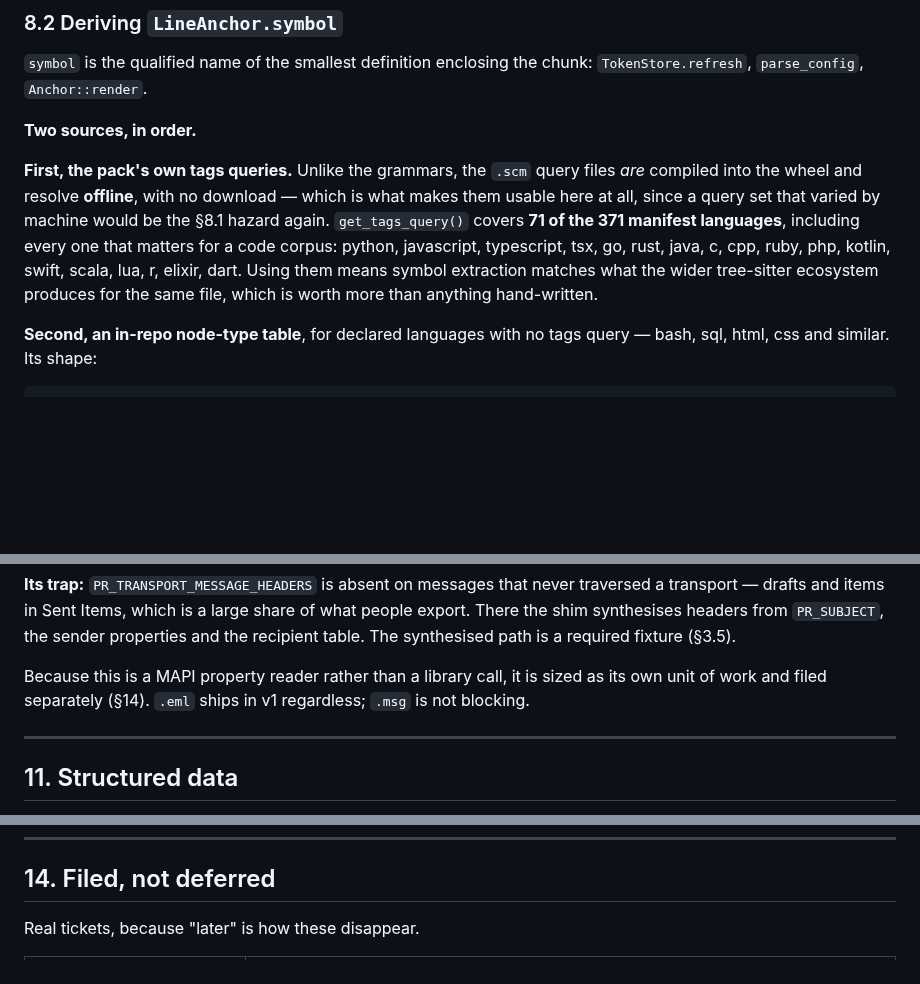
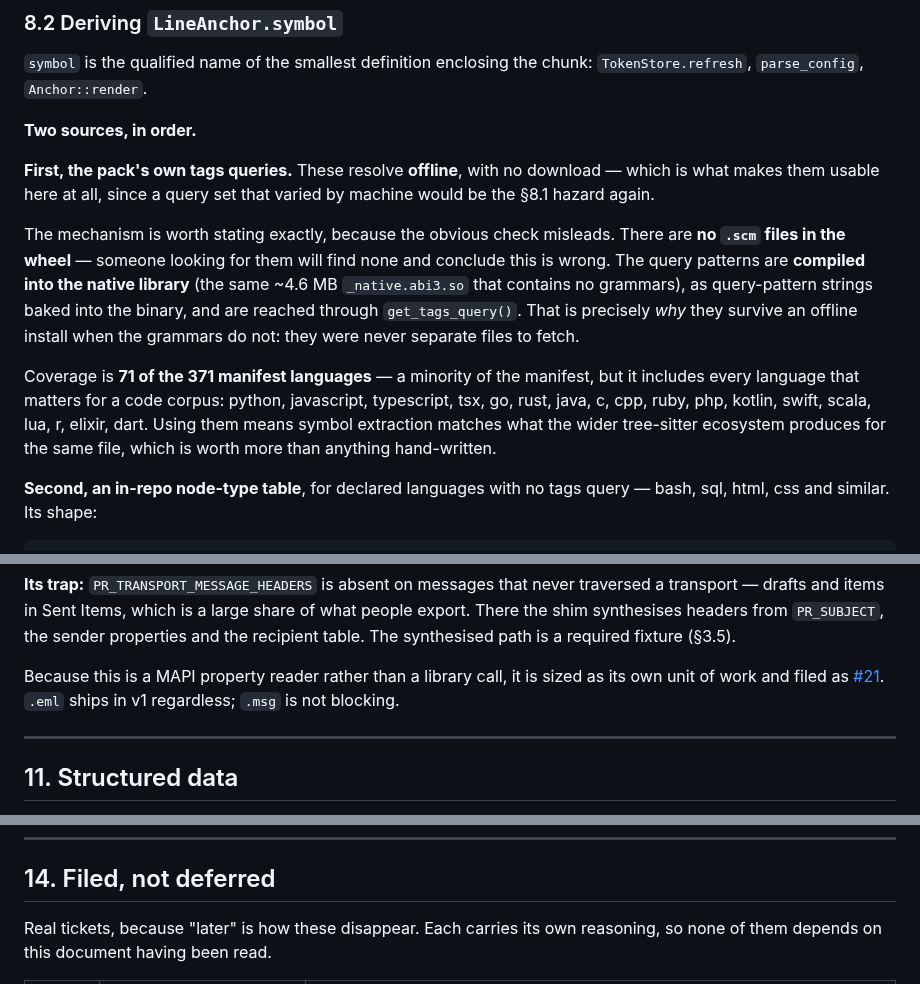
Before and after one commit to mgd43b/manicule, a Markdown page: docs/parsing.md, 3 parts joined by grey strips. GitHub-like rendering; blank space fills up the shorter version.

Commit message:
File the five follow-ups as real issues and cite them
The document named five units of work as 'filed' when they existed only as
prose. That is the deferral the no-TODO rule exists to prevent, wearing the
language of compliance -- a reader would reasonably believe there was a
tracked ticket for the .msg reader, and there was not. Now #21 through #25,
each carrying enough of its own reasoning to be actionable without this
document, and cited by number here.

Also states the tags-query mechanism precisely. 'Tags queries ship offline'
invites someone to look for .scm files in the wheel, find none, and conclude
the claim is wrong. There are none: the query patterns are compiled into the
same native library that contains no grammars, which is exactly why they
survive an offline install when the grammars do not.

```diff
--- a/docs/parsing.md
+++ b/docs/parsing.md
@@ -1055,14 +1055,22 @@ licence problem discovered later.
 
 **Two sources, in order.**
 
-**First, the pack's own tags queries.** Unlike the grammars, the `.scm` query files *are*
-compiled into the wheel and resolve **offline**, with no download — which is what makes them
-usable here at all, since a query set that varied by machine would be the §8.1 hazard again.
-`get_tags_query()` covers **71 of the 371 manifest languages**, including every one that
-matters for a code corpus: python, javascript, typescript, tsx, go, rust, java, c, cpp,
-ruby, php, kotlin, swift, scala, lua, r, elixir, dart. Using them means symbol extraction
-matches what the wider tree-sitter ecosystem produces for the same file, which is worth more
-than anything hand-written.
+**First, the pack's own tags queries.** These resolve **offline**, with no download — which
+is what makes them usable here at all, since a query set that varied by machine would be the
+§8.1 hazard again.
+
+The mechanism is worth stating exactly, because the obvious check misleads. There are **no
+`.scm` files in the wheel** — someone looking for them will find none and conclude this is
+wrong. The query patterns are **compiled into the native library** (the same ~4.6 MB
+`_native.abi3.so` that contains no grammars), as query-pattern strings baked into the binary,
+and are reached through `get_tags_query()`. That is precisely *why* they survive an offline
+install when the grammars do not: they were never separate files to fetch.
+
+Coverage is **71 of the 371 manifest languages** — a minority of the manifest, but it
+includes every language that matters for a code corpus: python, javascript, typescript, tsx,
+go, rust, java, c, cpp, ruby, php, kotlin, swift, scala, lua, r, elixir, dart. Using them
+means symbol extraction matches what the wider tree-sitter ecosystem produces for the same
+file, which is worth more than anything hand-written.
 
 **Second, an in-repo node-type table**, for declared languages with no tags query — bash,
 sql, html, css and similar. Its shape:
@@ -1313,8 +1321,8 @@ There the shim synthesises headers from `PR_SUBJECT`, the sender properties and
 recipient table. The synthesised path is a required fixture (§3.5).
 
 Because this is a MAPI property reader rather than a library call, it is sized as its own
-unit of work and filed separately (§14). `.eml` ships in v1 regardless; `.msg` is not
-blocking.
+unit of work and filed as [#21](https://github.com/mgd43b/manicule/issues/21). `.eml` ships
+in v1 regardless; `.msg` is not blocking.
 
 ---
 
@@ -1406,5 +1414,6 @@ quietly skipped.
 
 ## 14. Filed, not deferred
 
-Real tickets, because "later" is how these disappear.
+Real tickets, because "later" is how these disappear. Each carries its own reasoning, so
+none of them depends on this document having been read.
 
```
Also changed, not shown: other parts of docs/parsing.md (+7 -7 lines).
